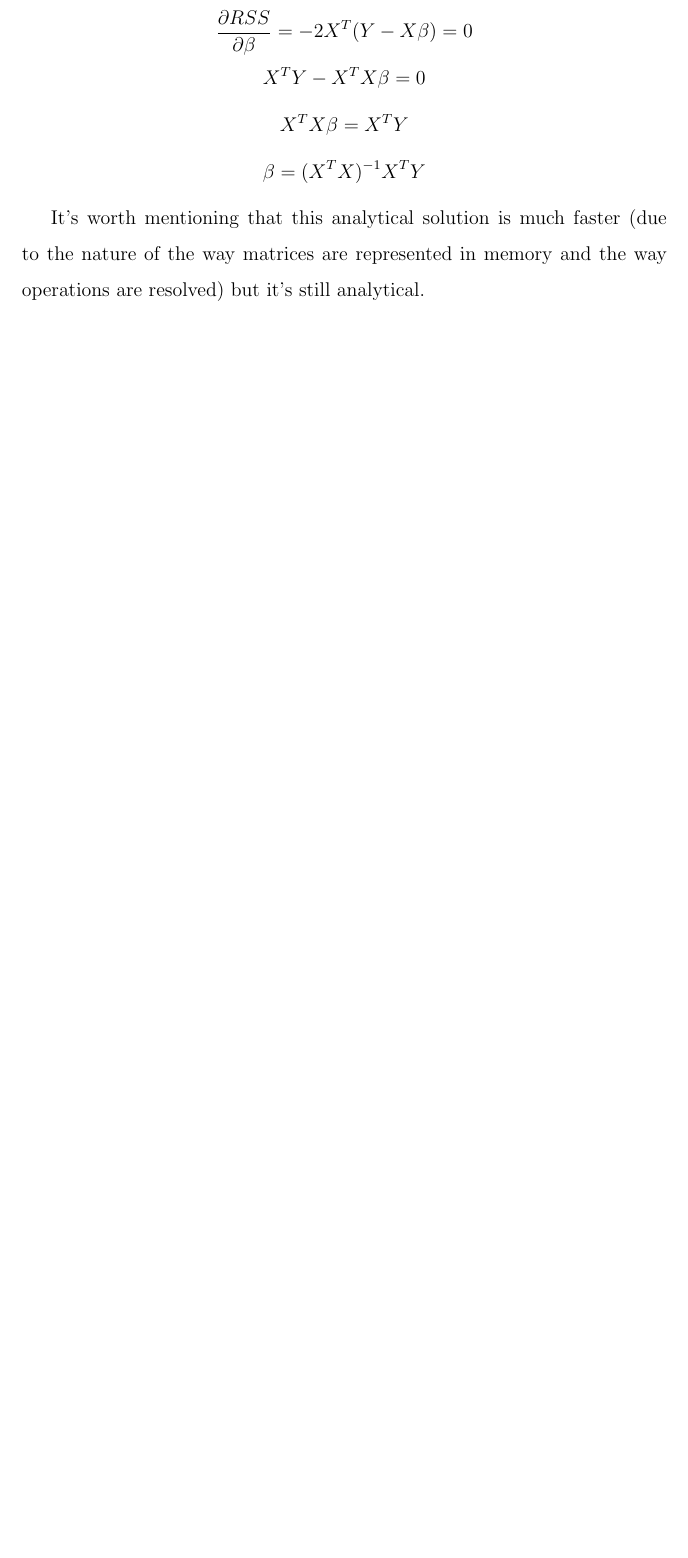
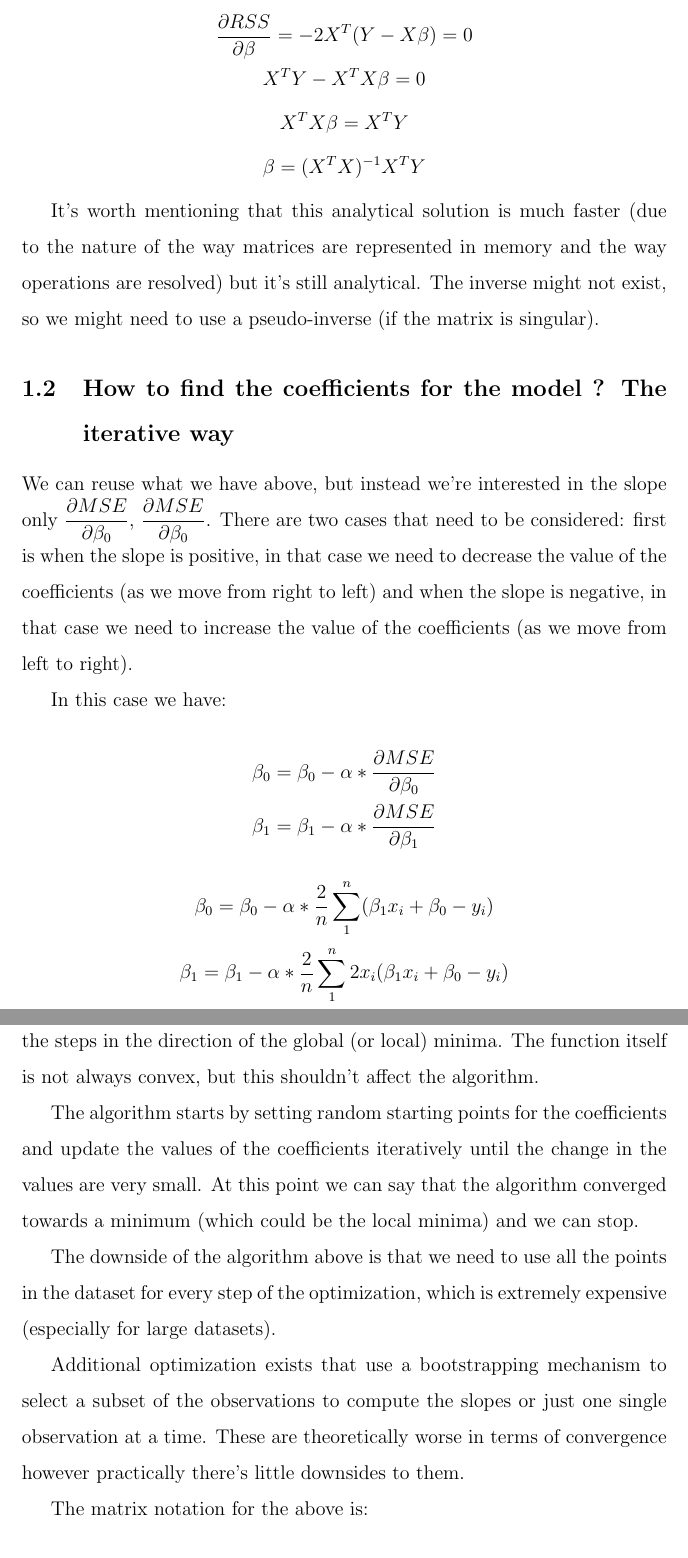
Before and after one commit to erikseulean/ml, a LaTeX document (notes.tex): part of page 5 of 5 before the commit and two parts of pages 5 and 6 of 7 after it, the two joined at a grey line, cut so that both start at the same text, the shorter picture padded with empty space. Compiled offline with pdfLaTeX.

Commit message:
Add my notes and implementation of gradient descent
Signed-off-by: Erik-Cristian Seulean <erikseulean@gmail.com>

```diff
--- a/notes.tex
+++ b/notes.tex
@@ -93,4 +93,28 @@ $$X^{T}Y - X^{T}X\beta = 0$$
 $$X^{T}X\beta = X^{T}Y$$
 $$\beta = (X^{T}X)^{-1}X^{T}Y$$
 
-It's worth mentioning that this analytical solution is much faster (due to the nature of the way matrices are represented in memory and the way operations are resolved) but it's still analytical.
+It's worth mentioning that this analytical solution is much faster (due to the nature of the way matrices are represented in memory and the way operations are resolved) but it's still analytical. The inverse might not exist, so we might need to use a pseudo-inverse (if the matrix is singular).
+
+\subsection{How to find the coefficients for the model ? The iterative way}
+
+We can reuse what we have above, but instead we're interested in the slope only $\frac{\partial{MSE}}{\partial{\beta_{0}}}$, $\frac{\partial{MSE}}{\partial{\beta_{0}}}$. There are two cases that need to be considered: first is when the slope is positive, in that case we need to decrease the value of the coefficients (as we move from right to left) and when the slope is negative, in that case we need to increase the value of the coefficients (as we move from left to right).
+
+In this case we have:
+
+$$\beta_{0} = \beta_{0} - \alpha * \frac{\partial{MSE}}{\partial{\beta_{0}}}$$
+$$\beta_{1} = \beta_{1} - \alpha * \frac{\partial{MSE}}{\partial{\beta_{1}}}$$
+
+$$\beta_{0} = \beta_{0} - \alpha * \frac{2}{n} \sum_{1}^{n}(\beta_{1}x_{i} + \beta_{0} - y_{i})$$
+$$\beta_{1} = \beta_{1} - \alpha * \frac{2}{n} \sum_{1}^{n}2x_{i}(\beta_{1}x_{i} + \beta_{0} - y_{i})$$
+
+Alpha is the learning rate, that is the step, which controls how big are the steps in the direction of the global (or local) minima. The function itself is not always convex, but this shouldn't affect the algorithm.
+
+The algorithm starts by setting random starting points for the coefficients and update the values of the coefficients iteratively until the change in the values are very small. At this point we can say that the algorithm converged towards a minimum (which could be the local minima) and we can stop.
+
+The downside of the algorithm above is that we need to use all the points in the dataset for every step of the optimization, which is extremely expensive (especially for large datasets).
+
+Additional optimization exists that use a bootstrapping mechanism to select a subset of the observations to compute the slopes or just one single observation at a time. These are theoretically worse in terms of convergence however practically there's little downsides to them.
+
+The matrix notation for the above is:
+
+$$\beta = \beta - \frac{2}{n}X^{T}(X\beta - Y)$$
```
Also changed, not shown: notes.pdf (added), notes.tex (15 more changed lines), 2 other files.
